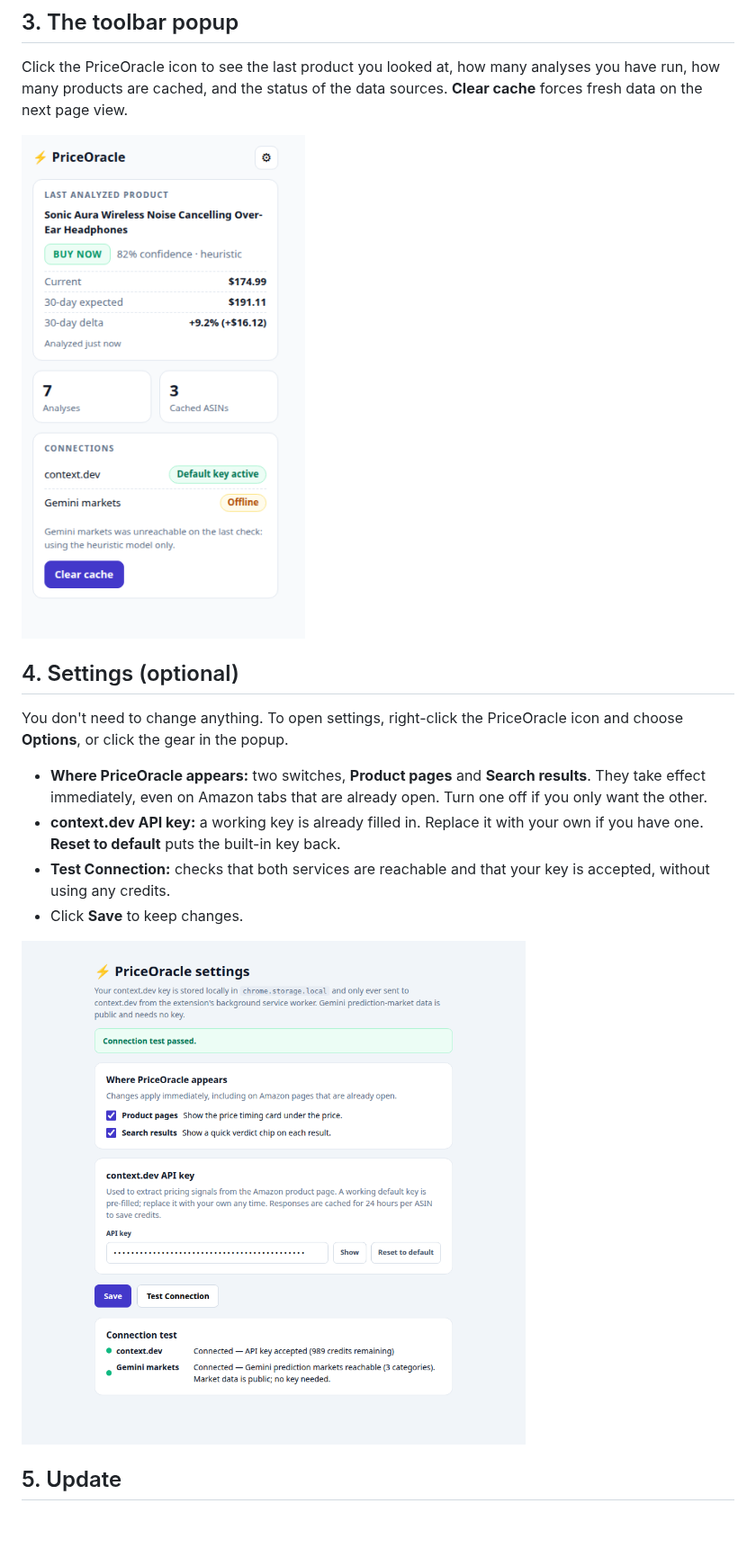
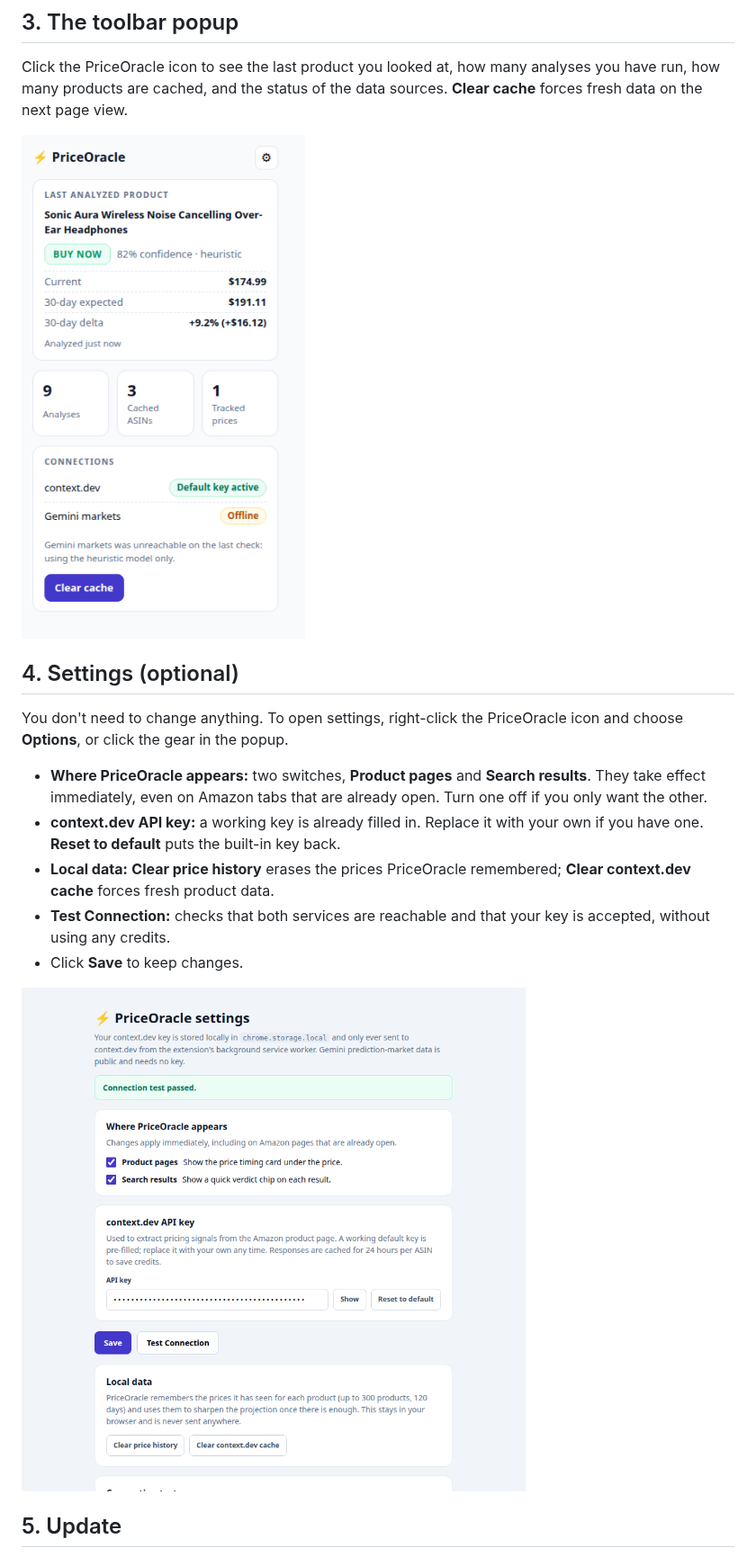
Before and after one commit to JuneKim0712/babab, a Markdown page: docs/USER_GUIDE.md, the part around one of its changes. Shown at 90% size. Rendered like a GitHub page; pictures changed too: docs/images/02-options.png, docs/images/05-popup.png; blank space fills up the shorter version.

```diff
--- a/docs/USER_GUIDE.md
+++ b/docs/USER_GUIDE.md
@@ -90,6 +91,7 @@ You don't need to change anything. To open settings, right-click the PriceOracle
 
 - **Where PriceOracle appears:** two switches, **Product pages** and **Search results**. They take effect immediately, even on Amazon tabs that are already open. Turn one off if you only want the other.
 - **context.dev API key:** a working key is already filled in. Replace it with your own if you have one. **Reset to default** puts the built-in key back.
+- **Local data:** **Clear price history** erases the prices PriceOracle remembered; **Clear context.dev cache** forces fresh product data.
 - **Test Connection:** checks that both services are reachable and that your key is accepted, without using any credits.
 - Click **Save** to keep changes.
 
```
Also changed, not shown: other parts of docs/USER_GUIDE.md (+2 -1 lines), CHANGELOG.md (+14 -0 lines), README.md (+6 -3 lines), 15 other files.
